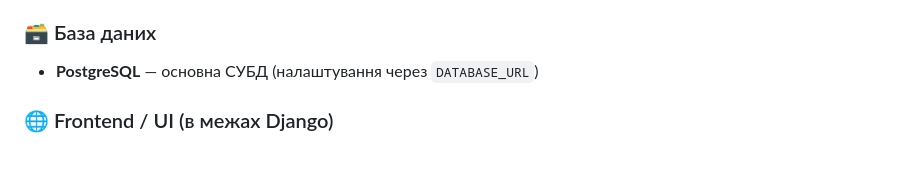
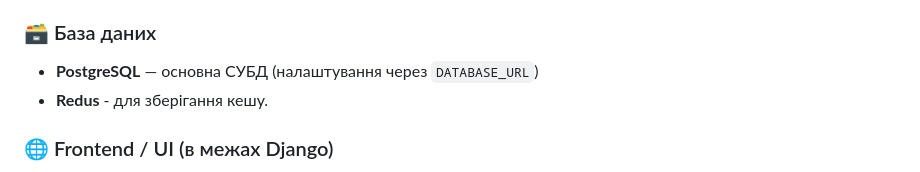
Before and after one commit to paseka-alex/metaprint, a Markdown page: README.md, the part around the change. Drawn GitHub-style.

```diff
--- a/README.md
+++ b/README.md
@@ -42,6 +42,7 @@ metaapi/
 ### 🗃 База даних
 
 - **PostgreSQL** — основна СУБД (налаштування через `DATABASE_URL`)
+- **Redus** - для зберігання кешу.
 
 ### 🌐 Frontend / UI (в межах Django)
 
```
